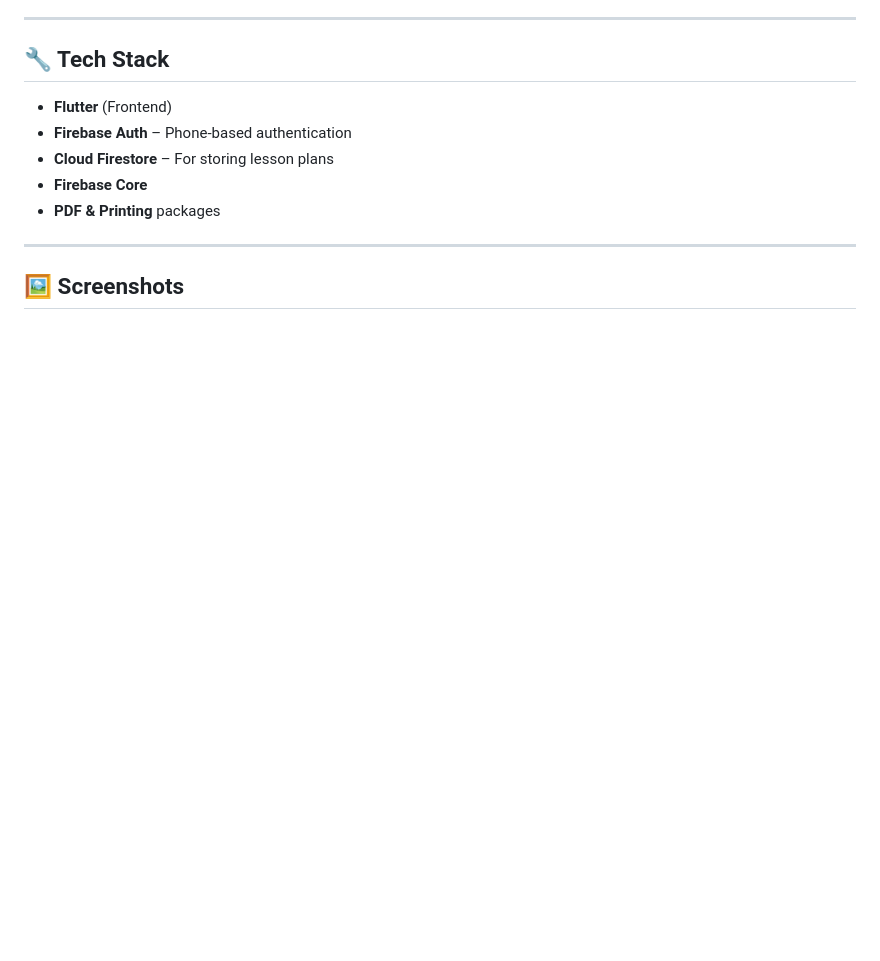
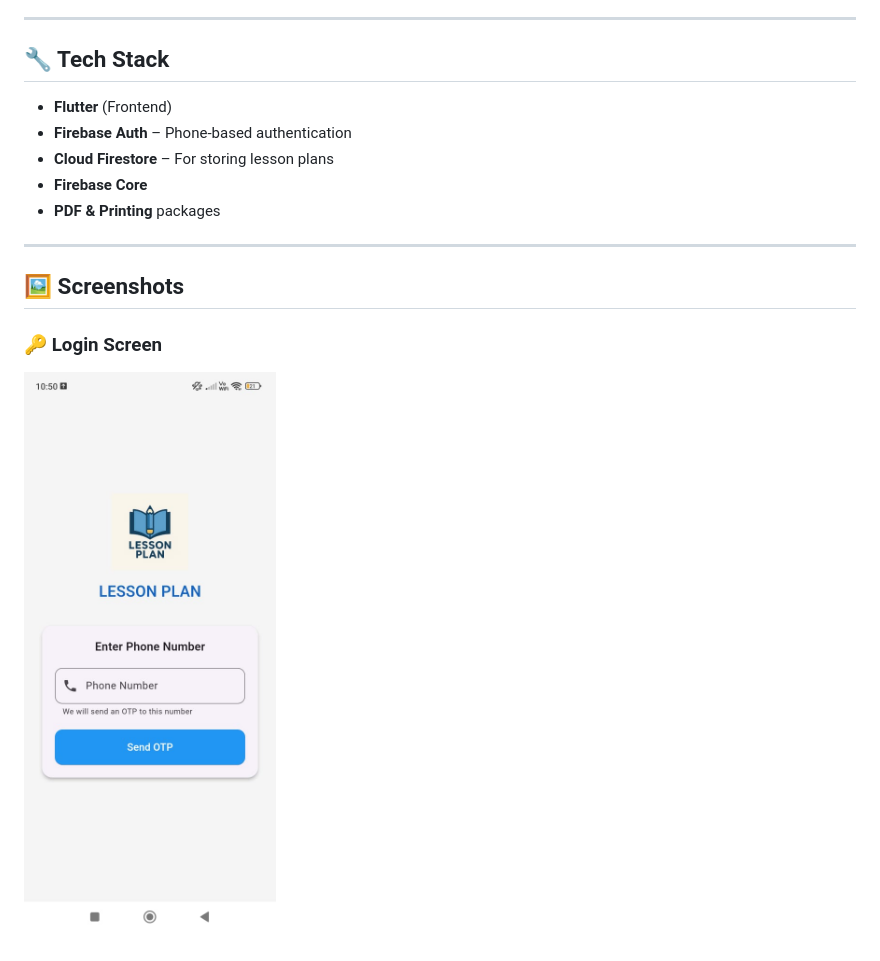
Before and after one commit to TheCodeByDeepak/LessonPlan, a Markdown page: README.md, the part around the change. GitHub-like rendering; pictures changed too: assets/PhoneNo.jpg (added); blank space fills up the shorter version.

```diff
--- a/README.md
+++ b/README.md
@@ -31,3 +31,6 @@ A modern and user-friendly Flutter app to help teachers and educators plan and m
 ---
 
 ## 🖼️ Screenshots
+
+### 🔑 Login Screen
+![Login Screen](assets/PhoneNo.jpg)
```
Also changed, not shown: assets/add.jpg (added), assets/dashboard.jpg (added), assets/details.jpg (added), assets/edit.jpg (added), assets/otp.jpg (added).
